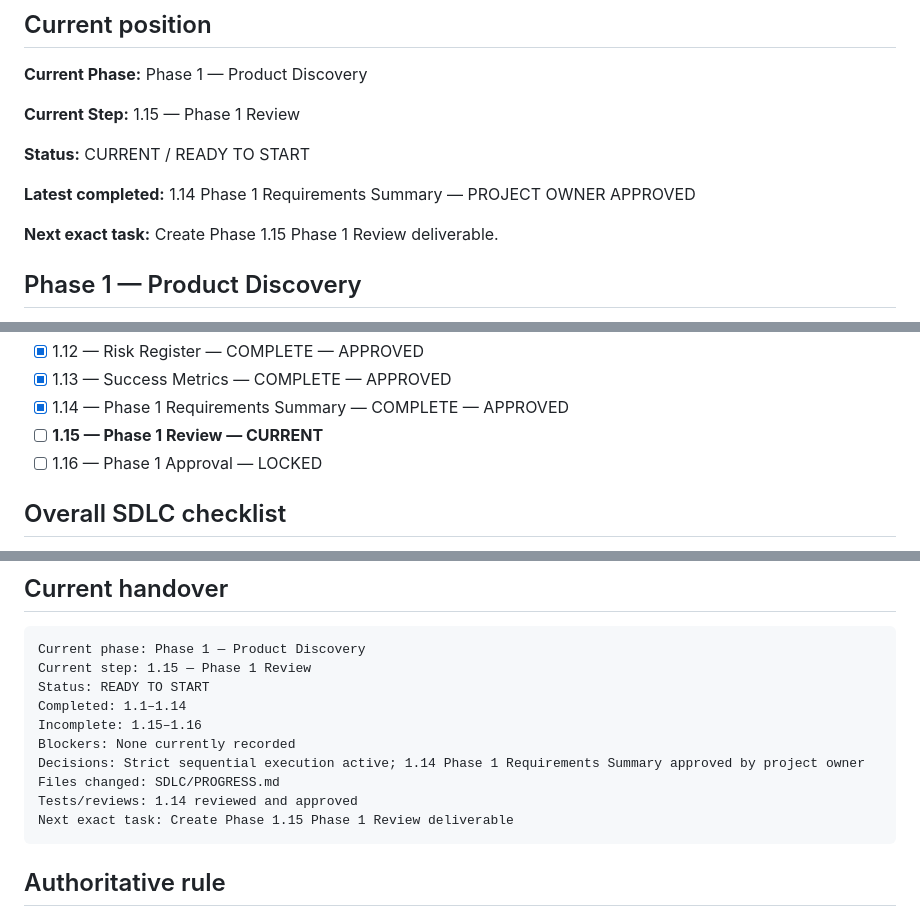
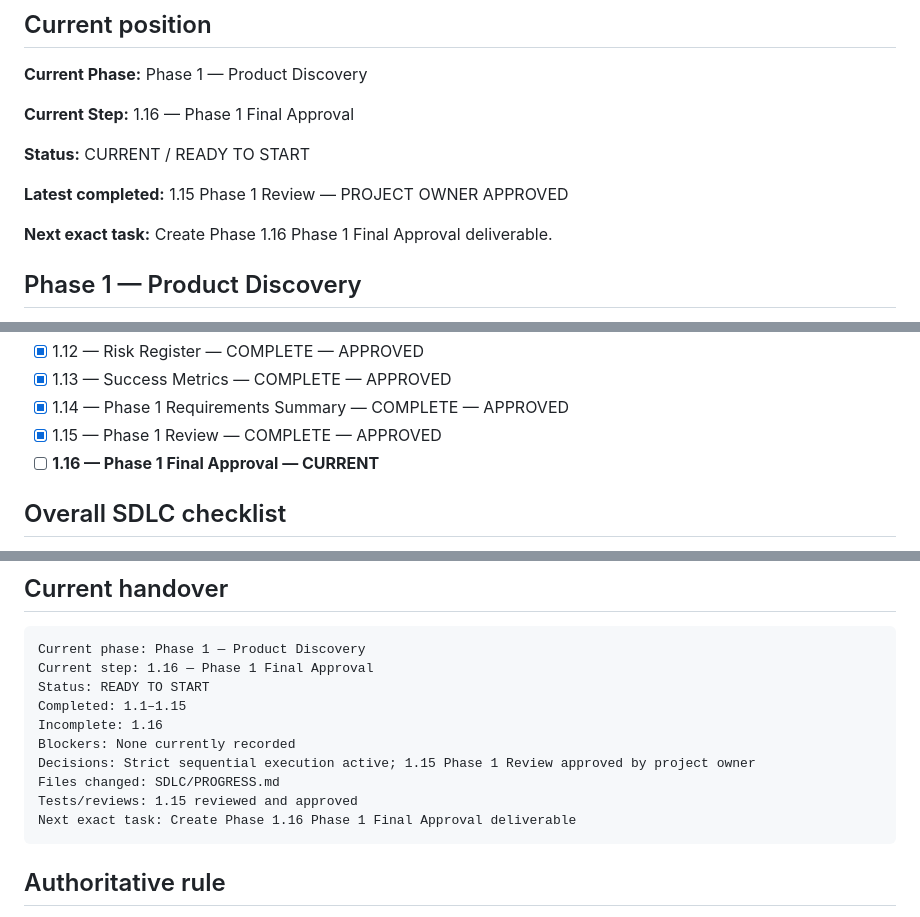
Before and after one commit to MAD-MORE/LINKO___CONNECT-BEYOND-DISTANCE_, a Markdown page: SDLC/PROGRESS.md, 3 parts joined by grey strips. Drawn GitHub-style.

Commit message:
docs: approve Phase 1.15 and advance to final Phase 1 approval

````diff
--- a/SDLC/PROGRESS.md
+++ b/SDLC/PROGRESS.md
@@ -23,13 +23,13 @@ Nothing should be scattered.
 
 **Current Phase:** Phase 1 — Product Discovery
 
-**Current Step:** 1.15 — Phase 1 Review
+**Current Step:** 1.16 — Phase 1 Final Approval
 
 **Status:** CURRENT / READY TO START
 
-**Latest completed:** 1.14 Phase 1 Requirements Summary — PROJECT OWNER APPROVED
+**Latest completed:** 1.15 Phase 1 Review — PROJECT OWNER APPROVED
 
-**Next exact task:** Create Phase 1.15 Phase 1 Review deliverable.
+**Next exact task:** Create Phase 1.16 Phase 1 Final Approval deliverable.
 
 ## Phase 1 — Product Discovery
 
@@ -47,8 +47,8 @@ Nothing should be scattered.
 - [x] 1.12 — Risk Register — COMPLETE — APPROVED
 - [x] 1.13 — Success Metrics — COMPLETE — APPROVED
 - [x] 1.14 — Phase 1 Requirements Summary — COMPLETE — APPROVED
-- [ ] **1.15 — Phase 1 Review — CURRENT**
-- [ ] 1.16 — Phase 1 Approval — LOCKED
+- [x] 1.15 — Phase 1 Review — COMPLETE — APPROVED
+- [ ] **1.16 — Phase 1 Final Approval — CURRENT**
 
 ## Overall SDLC checklist
 
@@ -131,15 +131,15 @@ Next exact task:
 
 ```text
 Current phase: Phase 1 — Product Discovery
-Current step: 1.15 — Phase 1 Review
+Current step: 1.16 — Phase 1 Final Approval
 Status: READY TO START
-Completed: 1.1–1.14
-Incomplete: 1.15–1.16
+Completed: 1.1–1.15
+Incomplete: 1.16
 Blockers: None currently recorded
-Decisions: Strict sequential execution active; 1.14 Phase 1 Requirements Summary approved by project owner
+Decisions: Strict sequential execution active; 1.15 Phase 1 Review approved by project owner
 Files changed: SDLC/PROGRESS.md
-Tests/reviews: 1.14 reviewed and approved
-Next exact task: Create Phase 1.15 Phase 1 Review deliverable
+Tests/reviews: 1.15 reviewed and approved
+Next exact task: Create Phase 1.16 Phase 1 Final Approval deliverable
 ```
 
 ## Authoritative rule
````
